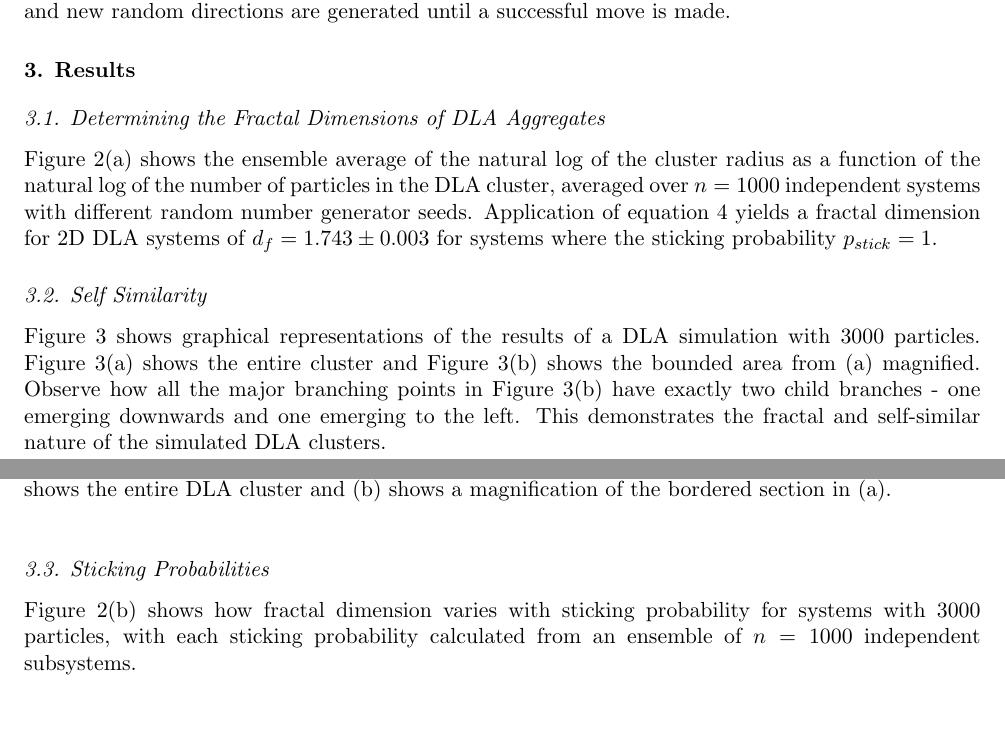
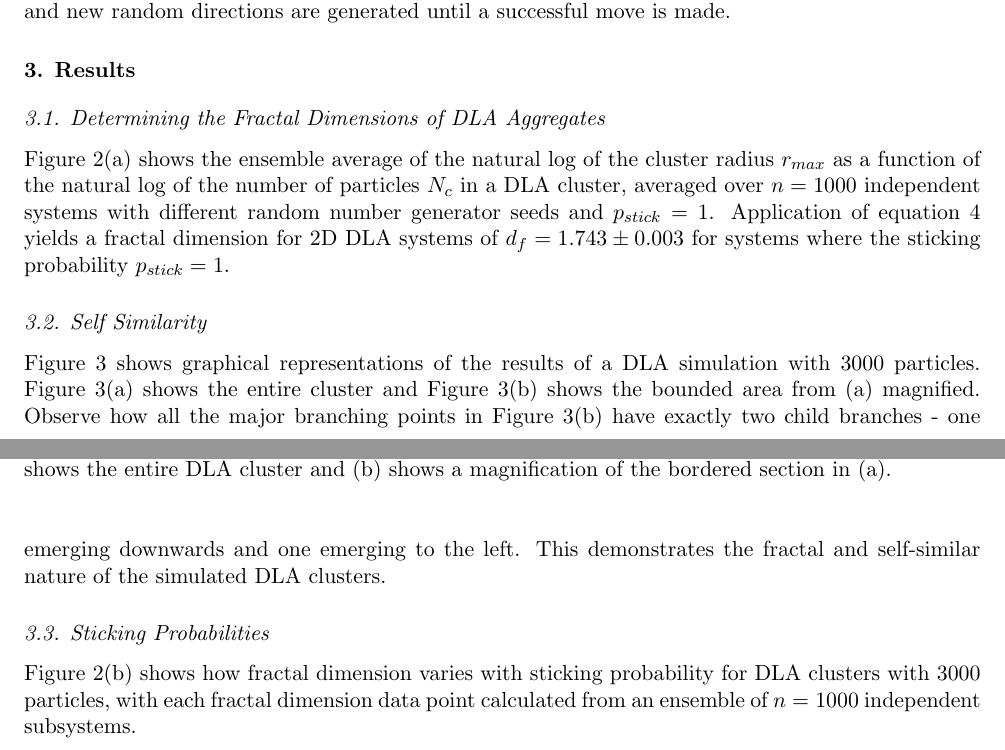
Before and after one commit to hcoplestone/DLA, a LaTeX paper (report/report.tex): two parts of pages 3 and 4 of 6, joined at a grey line, cut so that both start at the same text. Compiled offline with pdfLaTeX.

Commit message:
minor corrections

```diff
--- a/report/report.tex
+++ b/report/report.tex
@@ -114,7 +114,7 @@ DLA systems can be setup so that the sticking probability $p_{stick}$ is less th
         \label{fig:stickinggraph}
 \end{figure}
 
-Figure \ref{fig:loggraph}(a) shows the ensemble average of the natural log of the cluster radius as a function of the natural log of the number of particles in the DLA cluster, averaged over $n=1000$ independent systems with different random number generator seeds. Application of equation \ref{dflogequation} yields a fractal dimension for 2D DLA systems of $d_f = 1.743 \pm 0.003$ for systems where the sticking probability $p_{stick} = 1$.
+Figure \ref{fig:loggraph}(a) shows the ensemble average of the natural log of the cluster radius $r_{max}$ as a function of the natural log of the number of particles $N_c$ in a DLA cluster, averaged over $n=1000$ independent systems with different random number generator seeds and $p_{stick} = 1$. Application of equation \ref{dflogequation} yields a fractal dimension for 2D DLA systems of $d_f = 1.743 \pm 0.003$ for systems where the sticking probability $p_{stick} = 1$.
 
 \subsection{Self Similarity}
 
@@ -130,7 +130,7 @@ Figure \ref{fig:selfsimilar} shows graphical representations of the results of a
 \end{figure}
 
 \subsection{Sticking Probabilities}
-Figure \ref{fig:stickinggraph}(b) shows how fractal dimension varies with sticking probability for systems with 3000 particles, with each sticking probability calculated from an ensemble of $n=1000$ independent subsystems.
+Figure \ref{fig:stickinggraph}(b) shows how fractal dimension varies with sticking probability for DLA clusters with 3000 particles, with each fractal dimension data point calculated from an ensemble of $n=1000$ independent subsystems.
 
 \section{Discussion}
 \subsection{Determining the Fractal Dimension of DLA Aggregates}
```
Also changed, not shown: report/report.pdf, 3 other files.
